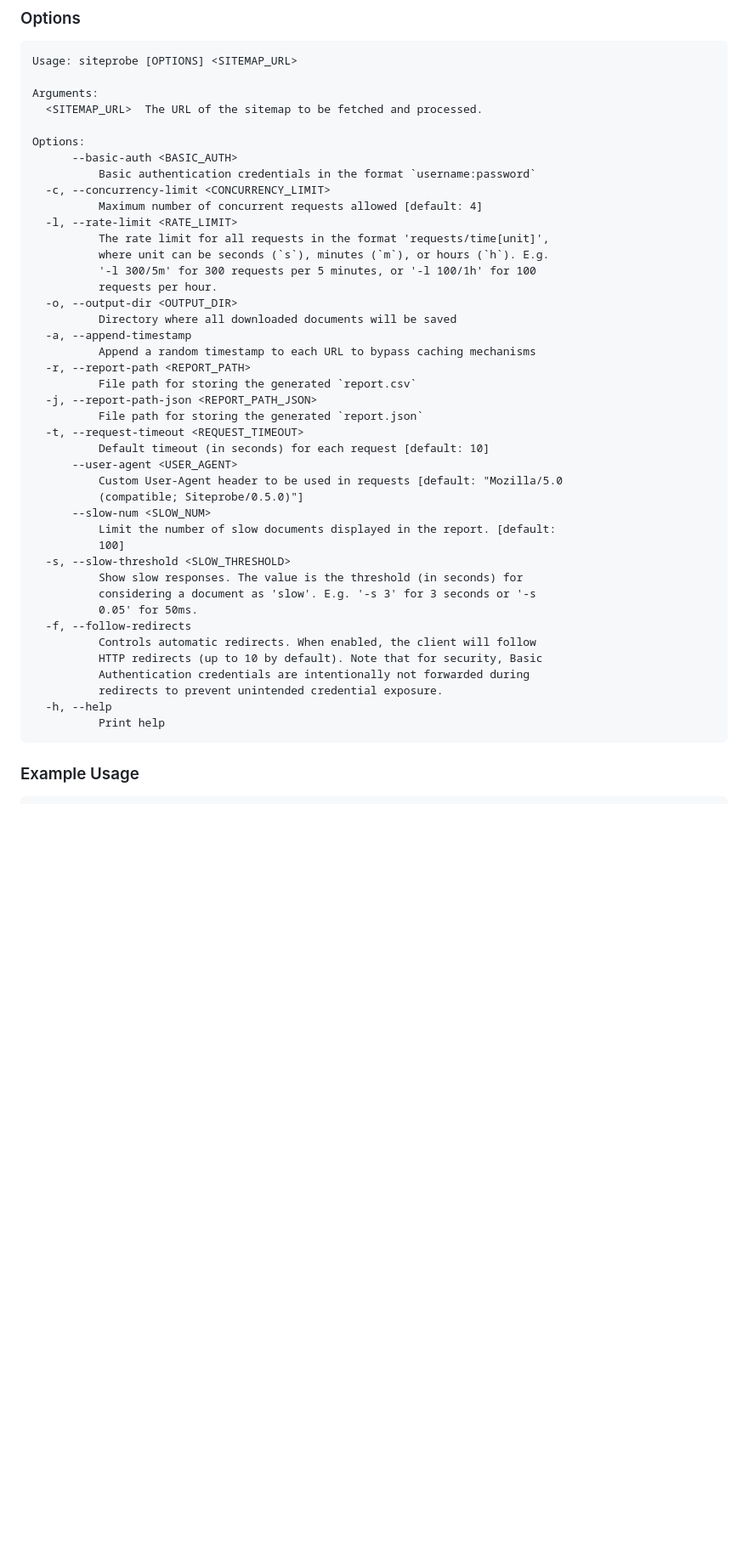
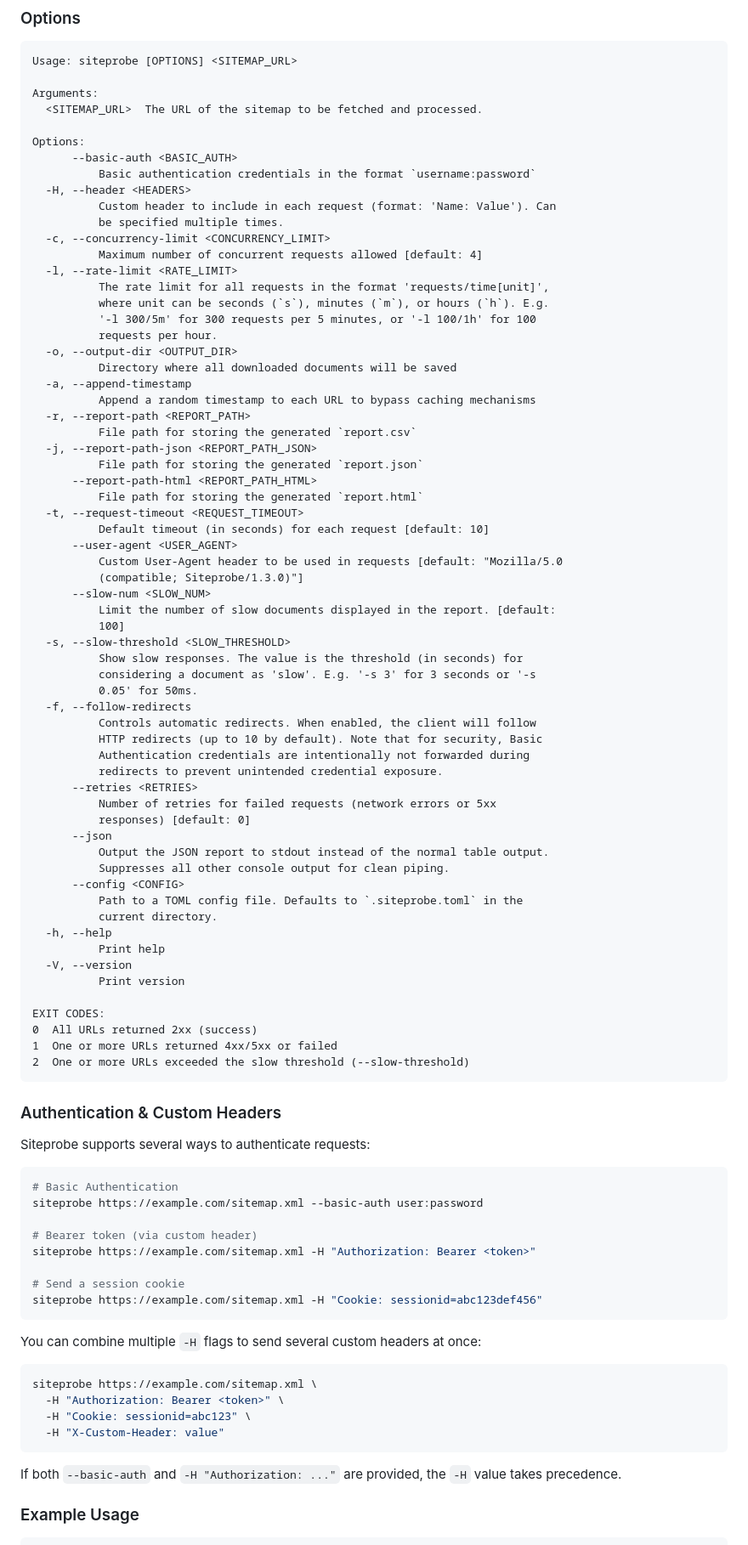
Before and after one commit to bartTC/siteprobe, a Markdown page: README.md, the part around the change. Shown at 85% size. Drawn GitHub-style; blank space fills up the shorter version.

Commit message:
Document custom header support in README and CHANGELOG
Add authentication & custom headers section to README with examples for
Bearer tokens, session cookies, and multiple headers. Add -H/--header
entry to CHANGELOG under v1.3.0.

````diff
--- a/README.md
+++ b/README.md
@@ -75,6 +75,9 @@ Arguments:
 Options:
       --basic-auth <BASIC_AUTH>
           Basic authentication credentials in the format `username:password`
+  -H, --header <HEADERS>
+          Custom header to include in each request (format: 'Name: Value'). Can
+          be specified multiple times.
   -c, --concurrency-limit <CONCURRENCY_LIMIT>
           Maximum number of concurrent requests allowed [default: 4]
   -l, --rate-limit <RATE_LIMIT>
@@ -90,11 +93,13 @@ Options:
           File path for storing the generated `report.csv`
   -j, --report-path-json <REPORT_PATH_JSON>
           File path for storing the generated `report.json`
+      --report-path-html <REPORT_PATH_HTML>
+          File path for storing the generated `report.html`
   -t, --request-timeout <REQUEST_TIMEOUT>
           Default timeout (in seconds) for each request [default: 10]
       --user-agent <USER_AGENT>
           Custom User-Agent header to be used in requests [default: "Mozilla/5.0
-          (compatible; Siteprobe/0.5.0)"]
+          (compatible; Siteprobe/1.3.0)"]
       --slow-num <SLOW_NUM>
           Limit the number of slow documents displayed in the report. [default:
           100]
@@ -107,9 +112,52 @@ Options:
           HTTP redirects (up to 10 by default). Note that for security, Basic
           Authentication credentials are intentionally not forwarded during
           redirects to prevent unintended credential exposure.
+      --retries <RETRIES>
+          Number of retries for failed requests (network errors or 5xx
+          responses) [default: 0]
+      --json
+          Output the JSON report to stdout instead of the normal table output.
+          Suppresses all other console output for clean piping.
+      --config <CONFIG>
+          Path to a TOML config file. Defaults to `.siteprobe.toml` in the
+          current directory.
   -h, --help
           Print help
+  -V, --version
+          Print version
+
+EXIT CODES:
+0  All URLs returned 2xx (success)
+1  One or more URLs returned 4xx/5xx or failed
+2  One or more URLs exceeded the slow threshold (--slow-threshold)
 ```
+
+### Authentication & Custom Headers
+
+Siteprobe supports several ways to authenticate requests:
+
+```sh
+# Basic Authentication
+siteprobe https://example.com/sitemap.xml --basic-auth user:password
+
+# Bearer token (via custom header)
+siteprobe https://example.com/sitemap.xml -H "Authorization: Bearer <token>"
+
+# Send a session cookie
+siteprobe https://example.com/sitemap.xml -H "Cookie: sessionid=abc123def456"
+```
+
+You can combine multiple `-H` flags to send several custom headers at once:
+
+```sh
+siteprobe https://example.com/sitemap.xml \
+  -H "Authorization: Bearer <token>" \
+  -H "Cookie: sessionid=abc123" \
+  -H "X-Custom-Header: value"
+```
+
+If both `--basic-auth` and `-H "Authorization: ..."` are provided, the `-H` value
+takes precedence.
 
 ### Example Usage
 
````
Also changed, not shown: CHANGELOG.md (+4 -0 lines).
